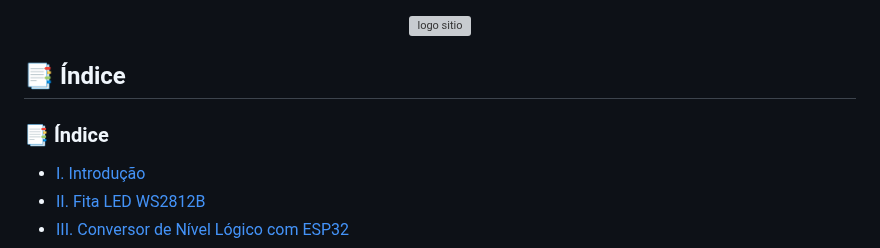
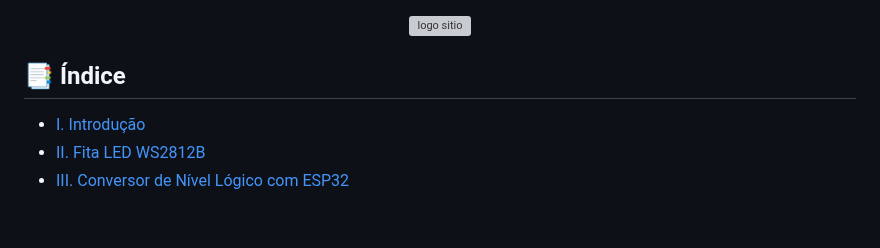
Before and after one commit to Epaminondaslage/fita_led_WS2812B, a Markdown page: README.md, the part around the change. Rendered like a GitHub page; blank space fills up the shorter version; grey boxes are pictures that could not be loaded.

```diff
--- a/README.md
+++ b/README.md
@@ -4,8 +4,6 @@
 </p>
 
 ## 📑 Índice
-
-### 📑 Índice
 
 - [I. Introdução](#i-introdução)
 - [II. Fita LED WS2812B](#ii-fita-led-ws2812b)
```
